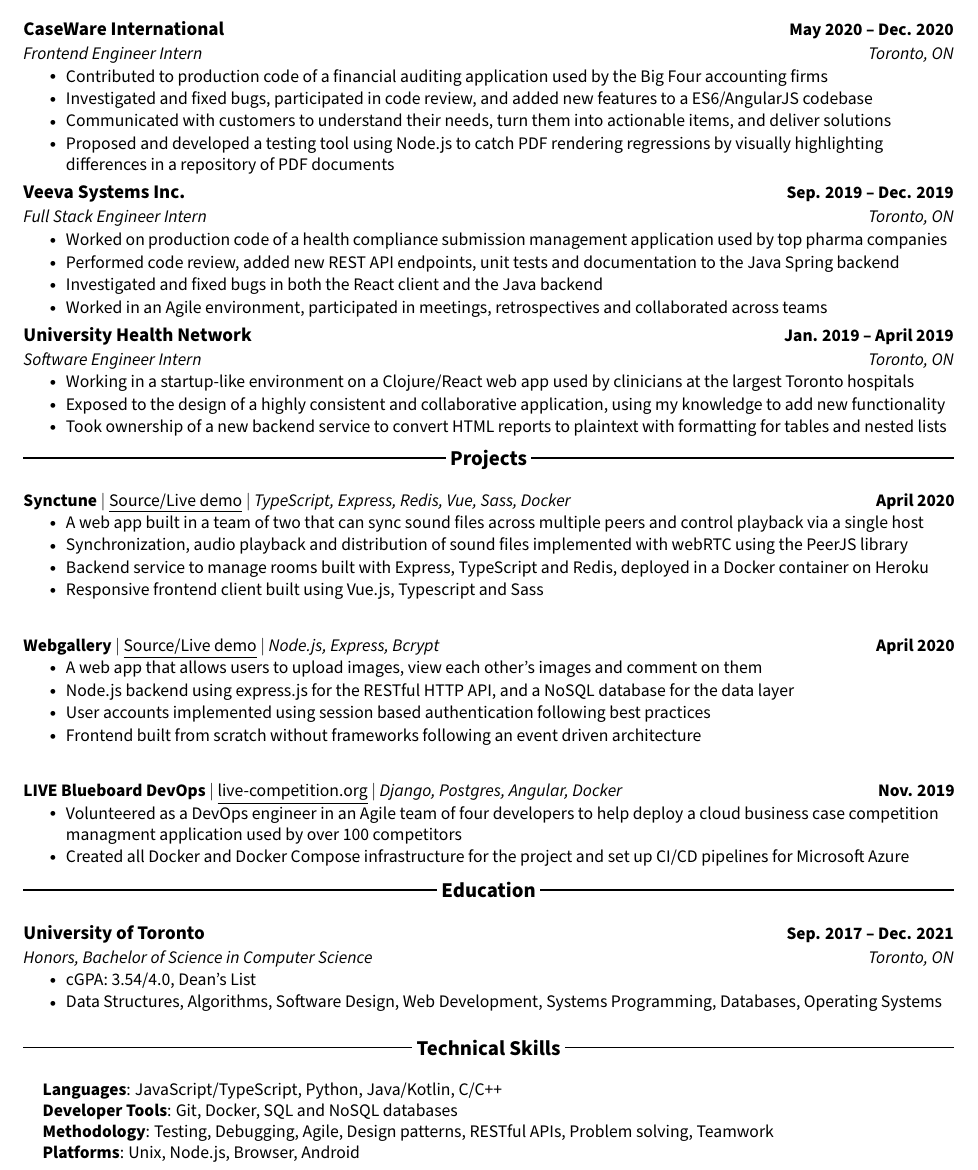
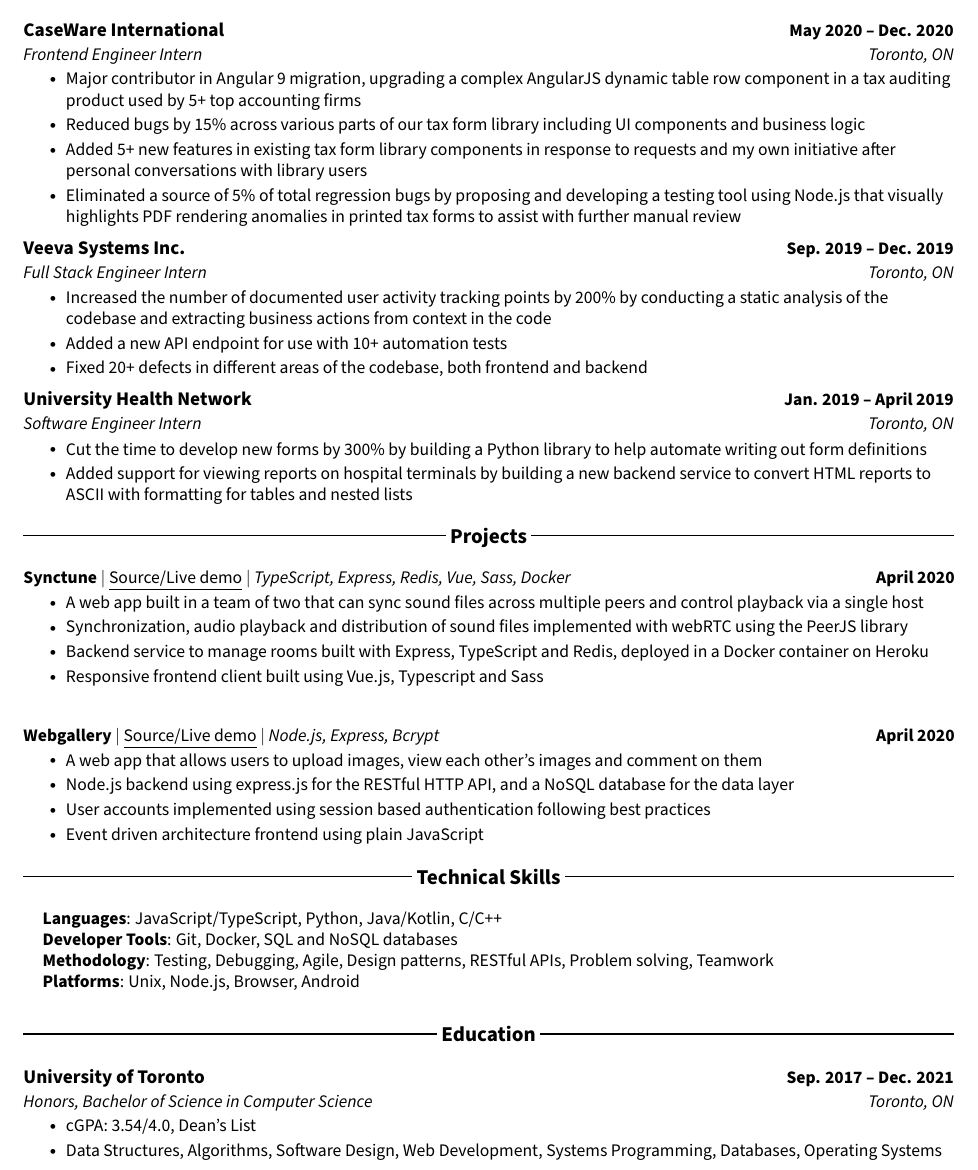
Before and after one commit to antonky/resume, a LaTeX CV (resume.tex): part of the page, cut so that both start at the same text. Compiled offline with pdfLaTeX.

Commit message:
frame points in accomplishment style

```diff
--- a/resume.tex
+++ b/resume.tex
@@ -137,29 +137,27 @@
 {CaseWare International}{May 2020 -- Dec. 2020}
 {Frontend Engineer Intern}{Toronto, ON}
 \resumeItemListStart
-\resumeItem{Contributed to production code of a financial auditing application used by the Big Four accounting firms}
-\resumeItem{Investigated and fixed bugs, participated in code review, and added new features to a ES6/AngularJS codebase}
-\resumeItem{Communicated with customers to understand their needs, turn them into actionable items, and deliver solutions}
-\resumeItem{Proposed and developed a testing tool using Node.js to catch PDF rendering regressions by visually highlighting differences in a repository of PDF documents}
+\resumeItem{Major contributor in Angular 9 migration, upgrading a complex AngularJS dynamic table row component in a tax auditing product used by 5+ top accounting firms}
+\resumeItem{Reduced bugs by 15\% across various parts of our tax form library including UI components and business logic}
+\resumeItem{Added 5+ new features in existing tax form library components in response to requests and my own initiative after personal conversations with library users}
+\resumeItem{Eliminated a source of 5\% of total regression bugs by proposing and developing a testing tool using Node.js that visually highlights PDF rendering anomalies in printed tax forms to assist with further manual review}
 \resumeItemListEnd
 
 \resumeSubheading
 {Veeva Systems Inc.}{Sep. 2019 -- Dec. 2019}
 {Full Stack Engineer Intern}{Toronto, ON}
 \resumeItemListStart
-\resumeItem{Worked on production code of a health compliance submission management application used by top pharma companies}
-\resumeItem{Performed code review, added new REST API endpoints, unit tests and documentation to the Java Spring backend}
-\resumeItem{Investigated and fixed bugs in both the React client and the Java backend}
-\resumeItem{Worked in an Agile environment, participated in meetings, retrospectives and collaborated across teams}
+\resumeItem{Increased the number of documented user activity tracking points by 200\% by conducting a static analysis of the codebase and extracting business actions from context in the code}
+\resumeItem{Added a new API endpoint for use with 10+ automation tests}
+\resumeItem{Fixed 20+ defects in different areas of the codebase, both frontend and backend}
 \resumeItemListEnd
 
 \resumeSubheading
 {University Health Network}{Jan. 2019 -- April 2019}
 {Software Engineer Intern}{Toronto, ON}
 \resumeItemListStart
-\resumeItem{Working in a startup-like environment on a Clojure/React web app used by clinicians at the largest Toronto hospitals}
-\resumeItem{Exposed to the design of a highly consistent and collaborative application, using my knowledge to add new functionality}
-\resumeItem{Took ownership of a new backend service to convert HTML reports to plaintext with formatting for tables and nested lists}
+\resumeItem{Cut the time to develop new forms by 300\% by building a Python library to help automate writing out form definitions}
+\resumeItem{Added support for viewing reports on hospital terminals by building a new backend service to convert HTML reports to ASCII with formatting for tables and nested lists}
 \resumeItemListEnd
 
 \resumeSubHeadingListEnd
@@ -186,17 +184,21 @@
 \resumeItem{A web app that allows users to upload images, view each other's images and comment on them}
 \resumeItem{Node.js backend using express.js for the RESTful HTTP API, and a NoSQL database for the data layer}
 \resumeItem{User accounts implemented using session based authentication following best practices}
-\resumeItem{Frontend built from scratch without frameworks following an event driven architecture}
-\resumeItemListEnd
-
-\resumeProjectHeading
-{\textbf{LIVE Blueboard DevOps} $|$ \href{https://www.live-competition.org/}{\underline{live-competition.org}} $|$ \emph{Django, Postgres, Angular, Docker}}{Nov. 2019}
-\resumeItemListStart
-\resumeItem{Volunteered as a DevOps engineer in an Agile team of four developers to help deploy a cloud business case competition managment application used by over 100 competitors}
-\resumeItem{Created all Docker and Docker Compose infrastructure for the project and set up CI/CD pipelines for Microsoft Azure}
+\resumeItem{Event driven architecture frontend using plain JavaScript}
 \resumeItemListEnd
 \resumeSubHeadingListEnd
 \vspace{-15pt}
+
+%-----------PROGRAMMING SKILLS-----------
+\section{Technical Skills}
+\begin{itemize}[leftmargin=0.15in, label={}]
+    \small{\item{
+          \textbf{Languages}{: JavaScript/TypeScript, Python, Java/Kotlin, C/C++} \\
+          \textbf{Developer Tools}{: Git, Docker, SQL and NoSQL databases} \\
+          \textbf{Methodology}{: Testing, Debugging, Agile, Design patterns, RESTful APIs, Problem solving, Teamwork} \\
+          \textbf{Platforms}{: Unix, Node.js, Browser, Android} \\
+          }}
+\end{itemize}
 
 %-----------EDUCATION-----------
 \section{Education}
@@ -210,16 +212,6 @@
 \resumeItemListEnd
 \resumeSubHeadingListEnd
 
-%-----------PROGRAMMING SKILLS-----------
-\section{Technical Skills}
-\begin{itemize}[leftmargin=0.15in, label={}]
-    \small{\item{
-          \textbf{Languages}{: JavaScript/TypeScript, Python, Java/Kotlin, C/C++} \\
-          \textbf{Developer Tools}{: Git, Docker, SQL and NoSQL databases} \\
-          \textbf{Methodology}{: Testing, Debugging, Agile, Design patterns, RESTful APIs, Problem solving, Teamwork} \\
-          \textbf{Platforms}{: Unix, Node.js, Browser, Android} \\
-          }}
-\end{itemize}
 \vspace{-16pt}
 
 \end{document}
```
Also changed, not shown: resume.pdf.
